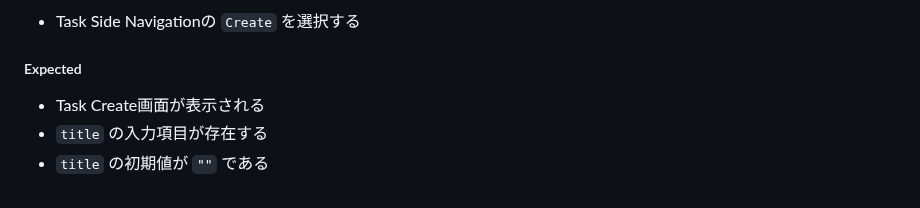
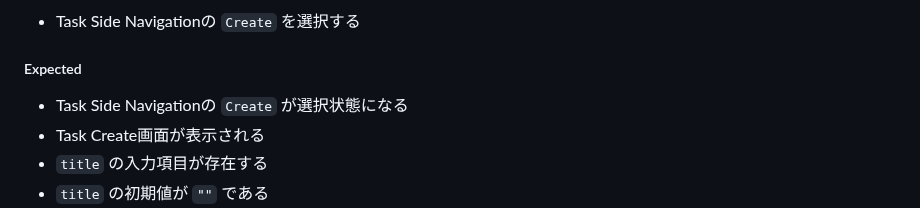
Before and after one commit to teru-0529/project-ariadne-prototype, a Markdown page: docs/prototype/behavior-test-specification.md, the part around the change. Drawn GitHub-style.

Commit message:
docs: verify selected Create navigation in C01

```diff
--- a/docs/prototype/behavior-test-specification.md
+++ b/docs/prototype/behavior-test-specification.md
@@ -424,6 +424,7 @@ Task Validationの各Validation PatternはLogic Test（D）で保証する。
 
 ##### Expected
 
+- Task Side Navigationの `Create` が選択状態になる
 - Task Create画面が表示される
 - `title` の入力項目が存在する
 - `title` の初期値が `""` である
```
